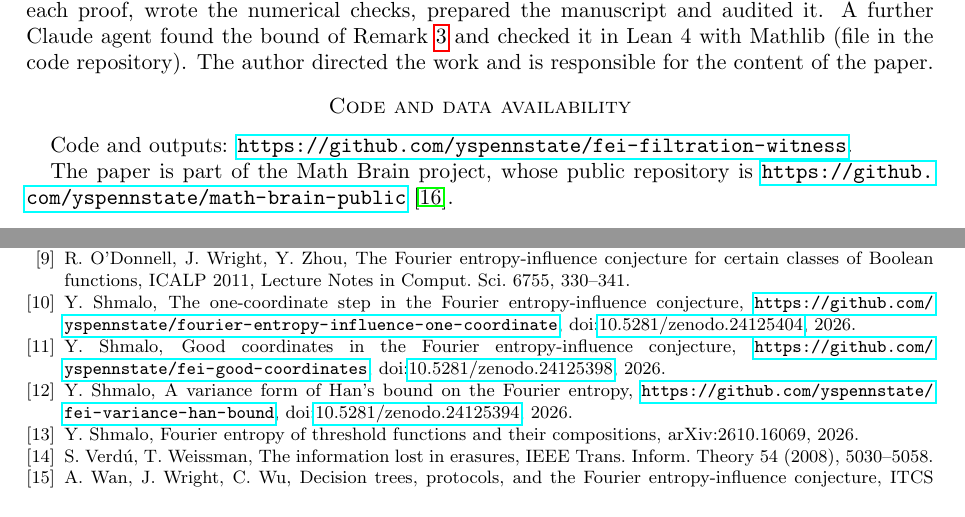
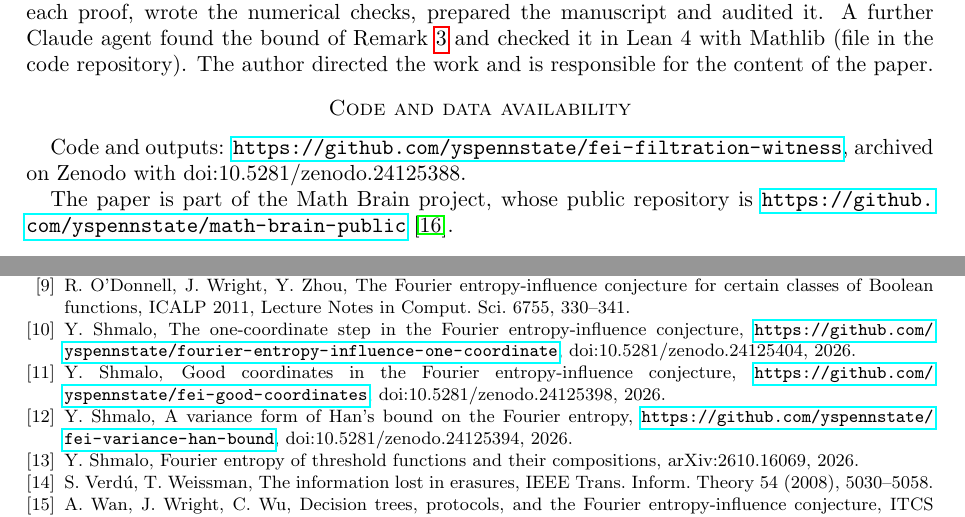
Before and after one commit to yspennstate/fei-filtration-witness, a LaTeX paper (main.tex): two parts of pages 7 and 10 of 10, joined at a grey line, cut so that both start at the same text. Compiled offline with pdfLaTeX.

Commit message:
Archive DOI in code availability

```diff
--- a/main.tex
+++ b/main.tex
@@ -384,7 +384,7 @@ rederived each proof, wrote the numerical checks, prepared the manuscript and au
 found the bound of Remark~\ref{rem:two} and checked it in Lean~4 with Mathlib (file in the code repository). The author directed the work and is responsible for the content of the paper.
 
 \section*{Code and data availability}
-Code and outputs: \url{https://github.com/yspennstate/fei-filtration-witness}.
+Code and outputs: \url{https://github.com/yspennstate/fei-filtration-witness}, archived on Zenodo with doi:10.5281/zenodo.24125388.
 
 The paper is part of the Math Brain project, whose public repository is
 \url{https://github.com/yspennstate/math-brain-public}~\cite{MathBrainRepo}.
@@ -486,11 +486,11 @@ Lecture Notes in Comput. Sci. 7965, 780--791, doi:10.1007/978-3-642-39206-1\_66.
 \bibitem{OWZ11} R.~O'Donnell, J.~Wright, Y.~Zhou, The Fourier entropy-influence conjecture for certain classes of
 Boolean functions, ICALP 2011, Lecture Notes in Comput. Sci. 6755, 330--341.
 \bibitem{Shm1} Y.~Shmalo, The one-coordinate step in the Fourier entropy-influence conjecture,
-\url{https://github.com/yspennstate/fourier-entropy-influence-one-coordinate}, doi:\href{https://doi.org/10.5281/zenodo.24125404}{10.5281/zenodo.24125404}, 2026.
+\url{https://github.com/yspennstate/fourier-entropy-influence-one-coordinate}, doi:10.5281/zenodo.24125404, 2026.
 \bibitem{Shm3} Y.~Shmalo, Good coordinates in the Fourier entropy-influence conjecture,
-\url{https://github.com/yspennstate/fei-good-coordinates}, doi:\href{https://doi.org/10.5281/zenodo.24125398}{10.5281/zenodo.24125398}, 2026.
+\url{https://github.com/yspennstate/fei-good-coordinates}, doi:10.5281/zenodo.24125398, 2026.
 \bibitem{Shm4} Y.~Shmalo, A variance form of Han's bound on the Fourier entropy,
-\url{https://github.com/yspennstate/fei-variance-han-bound}, doi:\href{https://doi.org/10.5281/zenodo.24125394}{10.5281/zenodo.24125394}, 2026.
+\url{https://github.com/yspennstate/fei-variance-han-bound}, doi:10.5281/zenodo.24125394, 2026.
 \bibitem{ShmLTF} Y.~Shmalo, Fourier entropy of threshold functions and their compositions,
 arXiv:2610.16069, 2026.
 \bibitem{VW08} S.~Verd\'u, T.~Weissman, The information lost in erasures, IEEE Trans. Inform. Theory 54 (2008),
```
Also changed, not shown: main.pdf.
